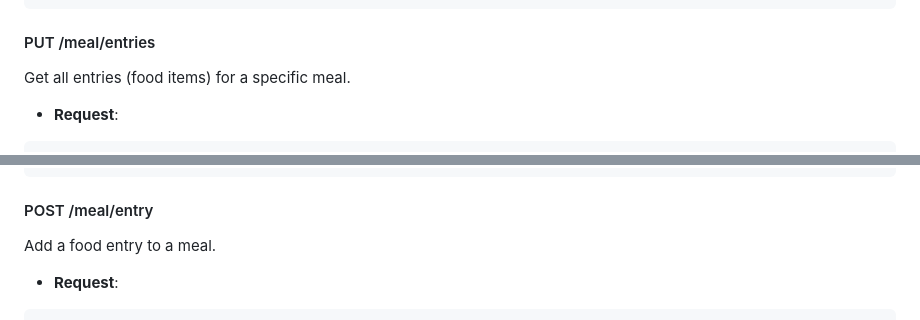
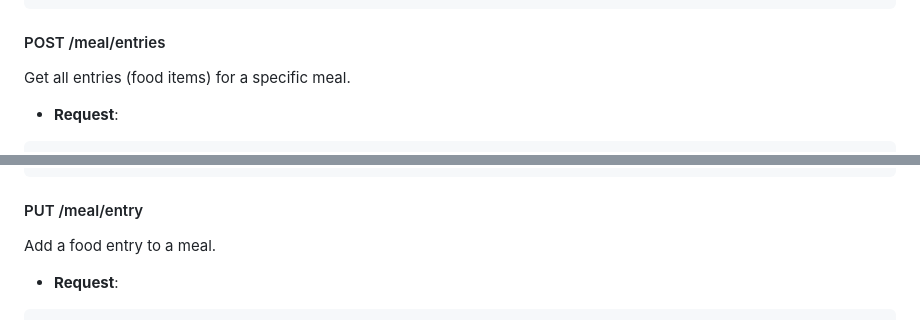
Before and after one commit to mrm48/diet, a Markdown page: README.md, 2 parts joined by grey strips. Rendered like a GitHub page.

Commit message:
Correct README, changed verb on wrong meal end point

````diff
--- a/README.md
+++ b/README.md
@@ -205,7 +205,7 @@ Get the total calories for a specific meal.
 }
 ```
 
-#### PUT /meal/entries
+#### POST /meal/entries
 Get all entries (food items) for a specific meal.
 - **Request**:
 ```json
@@ -227,7 +227,7 @@ Get all entries (food items) for a specific meal.
 ]
 ```
 
-#### POST /meal/entry
+#### PUT /meal/entry
 Add a food entry to a meal.
 - **Request**:
 ```json
````
